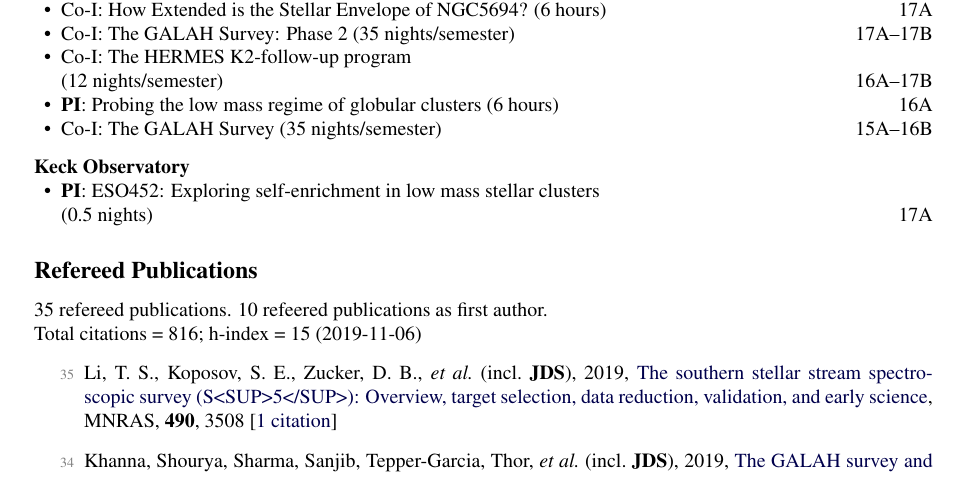
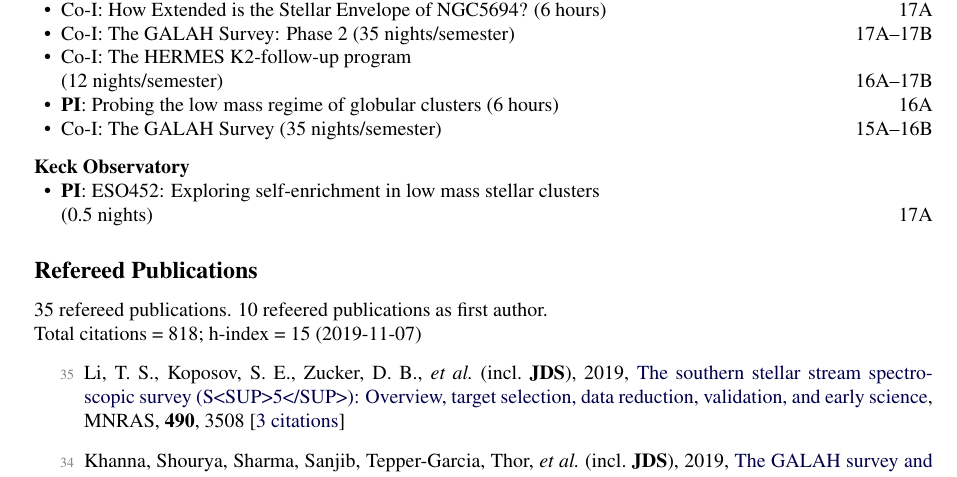
Before and after one commit to jeffreysimpson/new-cv, a LaTeX CV (tex_files/short_cv.tex, which reads tex_files/pubs_ref.tex, tex_files/pubs_summary.tex): part of page 1 of 3, cut so that both start at the same text. Compiled offline with pdfLaTeX.

Commit message:
citation update

```diff
--- a/tex_files/pubs_ref.tex
+++ b/tex_files/pubs_ref.tex
@@ -1,4 +1,4 @@
-\item[{\color{numcolor}\scriptsize35}] Li, T. S., Koposov, S. E., Zucker, D. B., \etal\ (incl.\ \textbf{JDS}), 2019, \doi{10.1093/mnras/stz2731}{The southern stellar stream spectroscopic survey (S<SUP>5</SUP>): Overview, target selection, data reduction, validation, and early science}, \mnras, \textbf{490}, 3508 [\href{https://ui.adsabs.harvard.edu/#abs/2019MNRAS.490.3508L}{1~citation}]
+\item[{\color{numcolor}\scriptsize35}] Li, T. S., Koposov, S. E., Zucker, D. B., \etal\ (incl.\ \textbf{JDS}), 2019, \doi{10.1093/mnras/stz2731}{The southern stellar stream spectroscopic survey (S<SUP>5</SUP>): Overview, target selection, data reduction, validation, and early science}, \mnras, \textbf{490}, 3508 [\href{https://ui.adsabs.harvard.edu/#abs/2019MNRAS.490.3508L}{3~citations}]
 
 \item[{\color{numcolor}\scriptsize34}] Khanna, Shourya, Sharma, Sanjib, Tepper-Garcia, Thor, \etal\ (incl.\ \textbf{JDS}), 2019, \doi{10.1093/mnras/stz2462}{The GALAH survey and Gaia DR2: Linking ridges, arches, and vertical waves in the kinematics of the Milky Way}, \mnras, \textbf{489}, 4962 [\href{https://ui.adsabs.harvard.edu/#abs/2019MNRAS.489.4962K}{5~citations}]
 
--- a/tex_files/pubs_summary.tex
+++ b/tex_files/pubs_summary.tex
@@ -1,3 +1,3 @@
 35 refereed publications. 10 refeered publications as first author.
 
-Total citations~=~816; h-index~=~15 (2019-11-06)
+Total citations~=~818; h-index~=~15 (2019-11-07)
```
Also changed, not shown: 1 other file.
